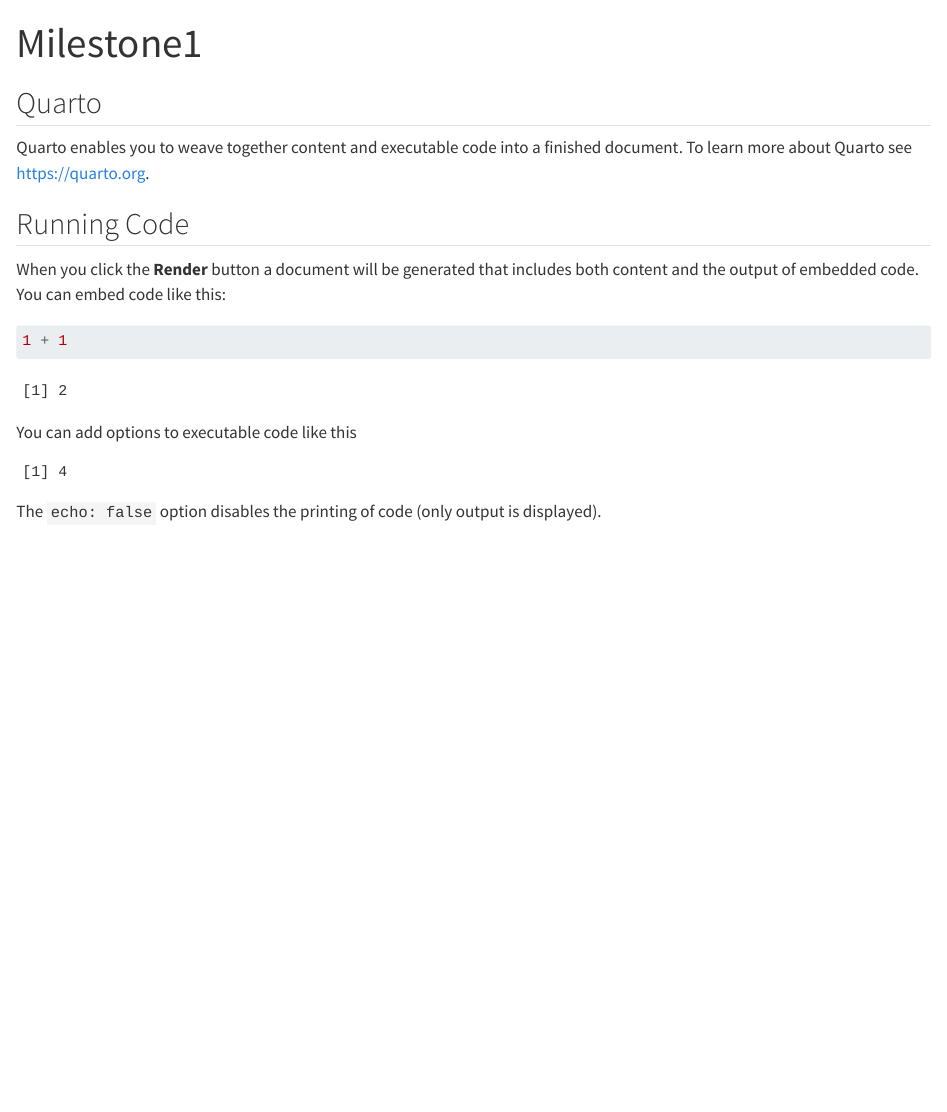
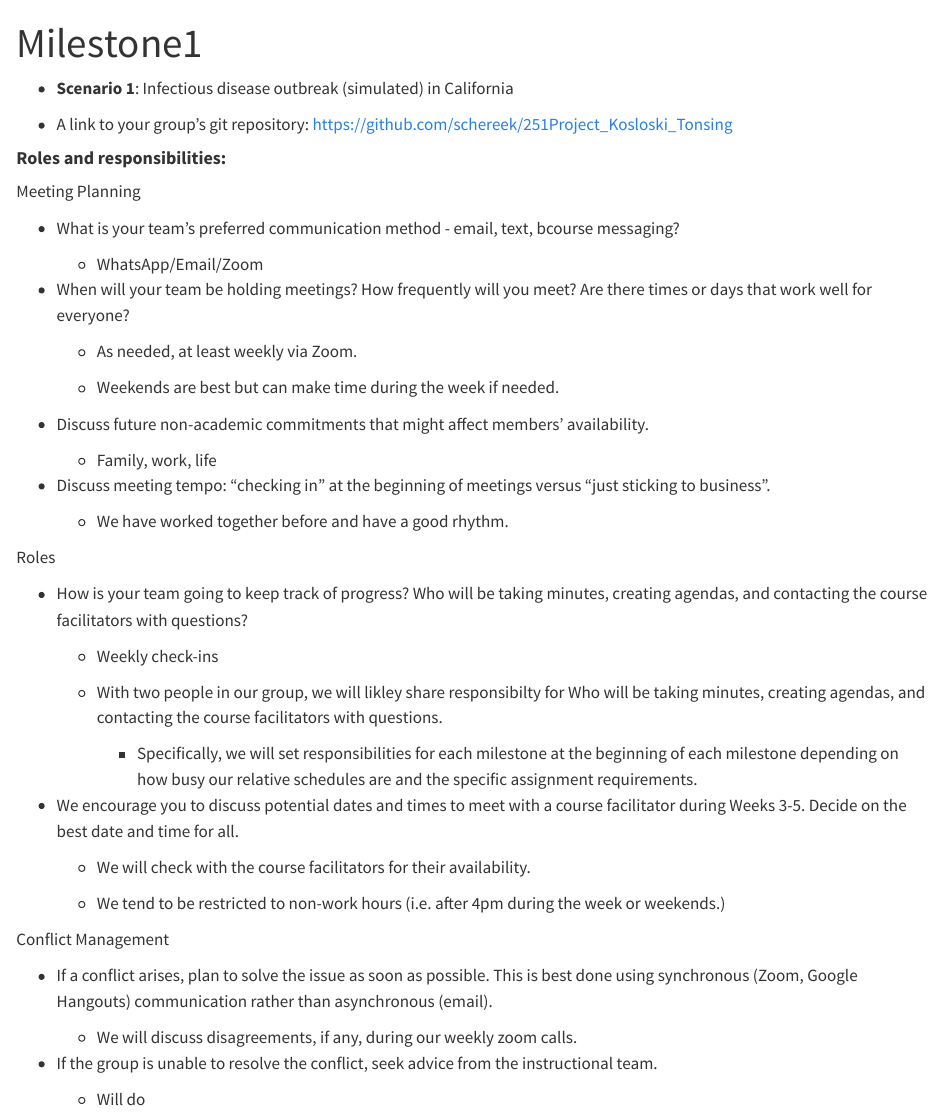
Before and after one commit to schereek/251Project_Kosloski_Tonsing, a Quarto document (Milestone1.qmd): the page in a window 1100 px wide, from its top. Rendered offline with R 4.5, knitr and Pandoc in place of Quarto, with nearby package versions.

Commit message:
Final commit

````diff
--- a/Milestone1.qmd
+++ b/Milestone1.qmd
@@ -4,23 +4,54 @@
 editor: visual
 ---
 
-## Quarto
+-   **Scenario 1**: Infectious disease outbreak (simulated) in California
 
-Quarto enables you to weave together content and executable code into a finished document. To learn more about Quarto see <https://quarto.org>.
+-   A link to your group’s git repository: <https://github.com/schereek/251Project_Kosloski_Tonsing>
 
-## Running Code
+#### **Roles and responsibilities:**
 
-When you click the **Render** button a document will be generated that includes both content and the output of embedded code. You can embed code like this:
+Meeting Planning
 
-```{r}
-1 + 1
-```
+-   What is your team's preferred communication method - email, text, bcourse messaging?
 
-You can add options to executable code like this
+    -   WhatsApp/Email/Zoom
 
-```{r}
-#| echo: false
-2 * 2
-```
+-   When will your team be holding meetings? How frequently will you meet? Are there times or days that work well for everyone?
 
-The `echo: false` option disables the printing of code (only output is displayed).
+    -   As needed, at least weekly via Zoom.
+
+    -   Weekends are best but can make time during the week if needed.
+
+-   Discuss future non-academic commitments that might affect members' availability.
+
+    -   Family, work, life
+
+-   Discuss meeting tempo: “checking in” at the beginning of meetings versus “just sticking to business”.
+
+    -   We have worked together before and have a good rhythm.
+
+Roles
+
+-   How is your team going to keep track of progress? Who will be taking minutes, creating agendas, and contacting the course facilitators with questions?
+
+    -   Weekly check-ins
+
+    -   With two people in our group, we will likley share responsibilty for Who will be taking minutes, creating agendas, and contacting the course facilitators with questions.
+
+        -   Specifically, we will set responsibilities for each milestone at the beginning of each milestone depending on how busy our relative schedules are and the specific assignment requirements.
+
+-   We encourage you to discuss potential dates and times to meet with a course facilitator during Weeks 3-5. Decide on the best date and time for all.
+
+    -   We will check with the course facilitators for their availability.
+
+    -   We tend to be restricted to non-work hours (i.e. after 4pm during the week or weekends.)
+
+Conflict Management
+
+-   If a conflict arises, plan to solve the issue as soon as possible. This is best done using synchronous (Zoom, Google Hangouts) communication rather than asynchronous (email).
+
+    -   We will discuss disagreements, if any, during our weekly zoom calls.
+
+-   If the group is unable to resolve the conflict, seek advice from the instructional team.
+
+    -   Will do
````
